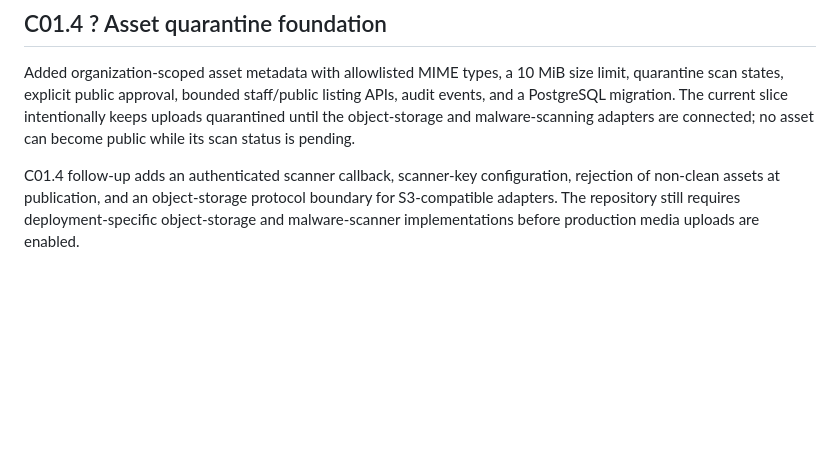
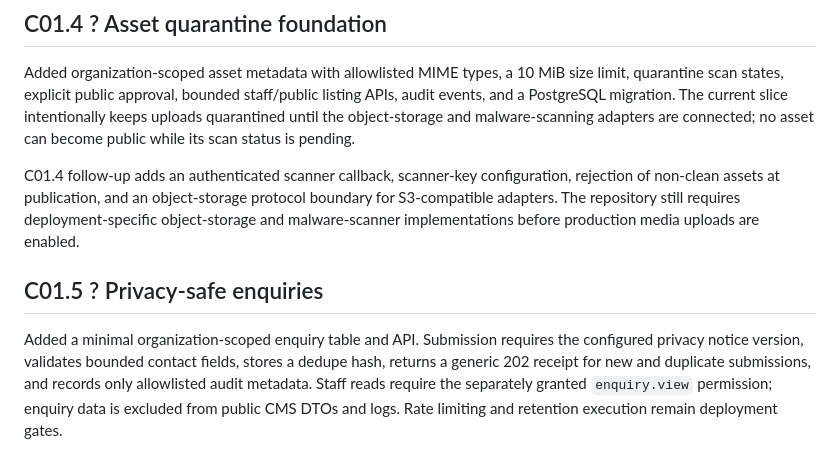
Before and after one commit to viviztech/edp, a Markdown page: docs/sdlc/milestone-02-report.md, the part around the change. Rendered like a GitHub page; blank space fills up the shorter version.

Commit message:
docs: record privacy-safe enquiries

```diff
--- a/docs/sdlc/milestone-02-report.md
+++ b/docs/sdlc/milestone-02-report.md
@@ -27,3 +27,8 @@ Added organization-scoped asset metadata with allowlisted MIME types, a 10 MiB s
 
 
 C01.4 follow-up adds an authenticated scanner callback, scanner-key configuration, rejection of non-clean assets at publication, and an object-storage protocol boundary for S3-compatible adapters. The repository still requires deployment-specific object-storage and malware-scanner implementations before production media uploads are enabled.
+
+
+## C01.5 ? Privacy-safe enquiries
+
+Added a minimal organization-scoped enquiry table and API. Submission requires the configured privacy notice version, validates bounded contact fields, stores a dedupe hash, returns a generic 202 receipt for new and duplicate submissions, and records only allowlisted audit metadata. Staff reads require the separately granted `enquiry.view` permission; enquiry data is excluded from public CMS DTOs and logs. Rate limiting and retention execution remain deployment gates.
```
